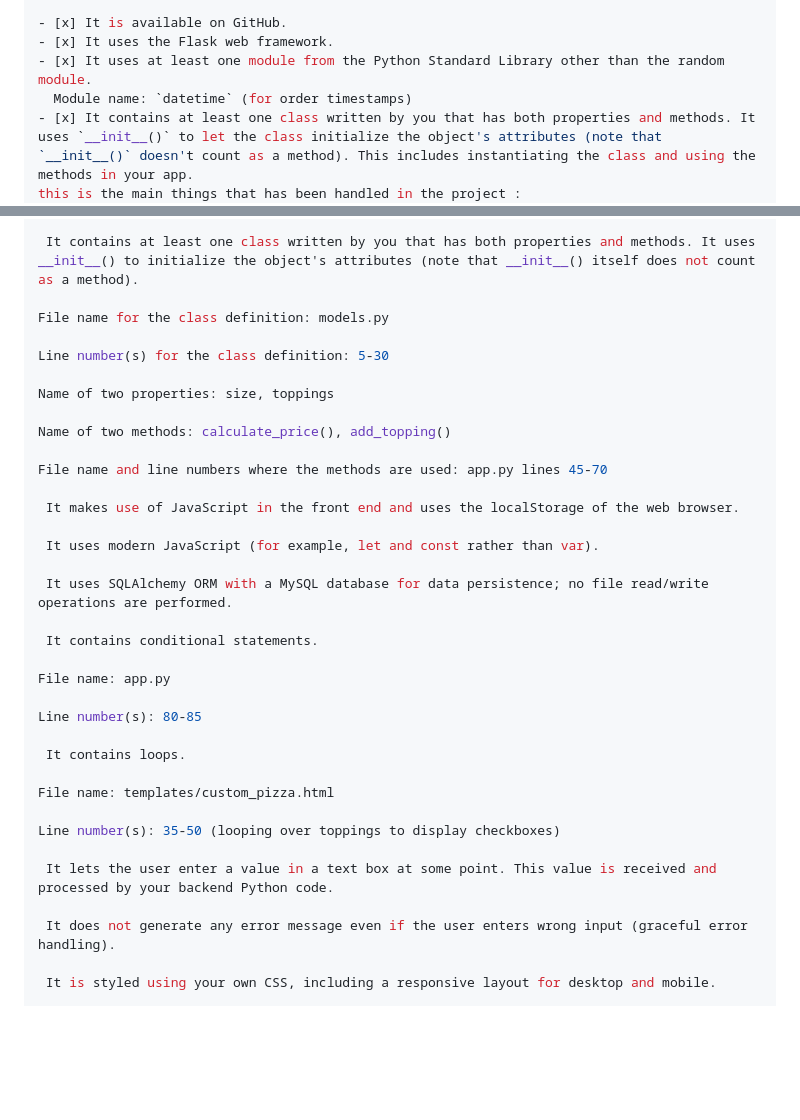
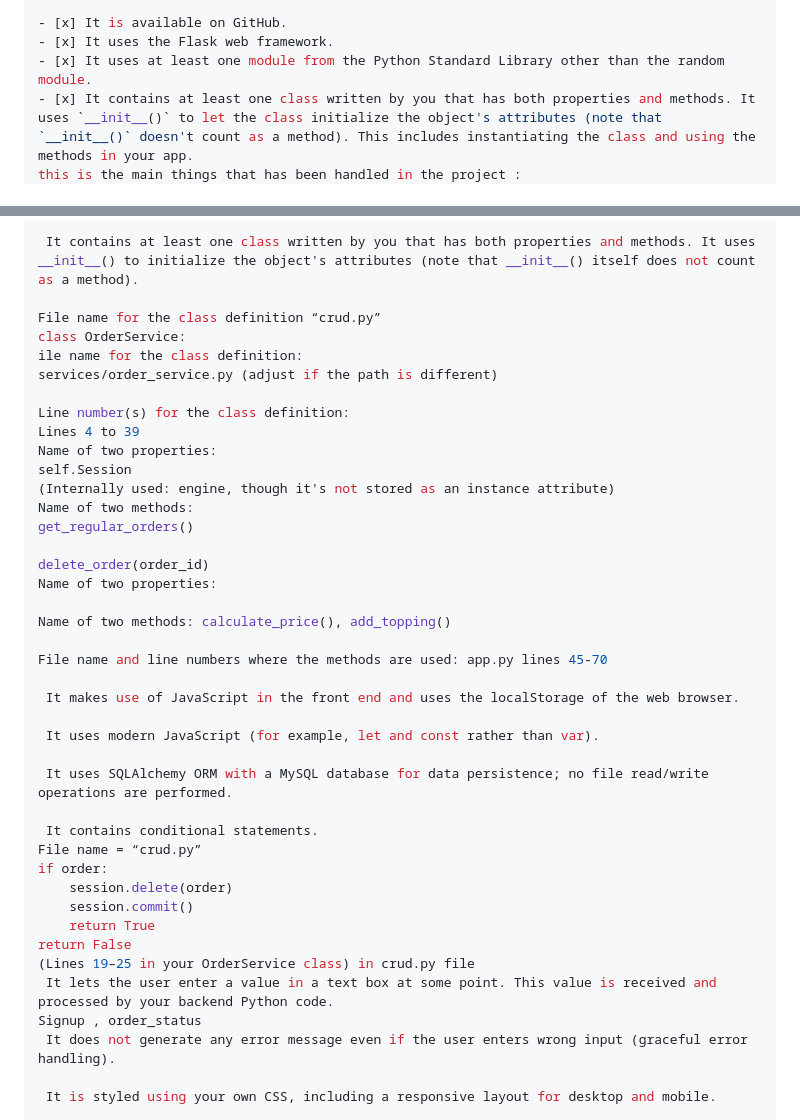
Before and after one commit to adilxrami/final_pizza, a Markdown page: README.md, 2 parts joined by grey strips. GitHub-like rendering; blank space fills up the shorter version.

```diff
--- a/README.md
+++ b/README.md
@@ -23,7 +23,6 @@ User needs to have MySQL installed and running (e.g., via XAMPP) for the databas
 - [x] It is available on GitHub.
 - [x] It uses the Flask web framework.
 - [x] It uses at least one module from the Python Standard Library other than the random module.
-  Module name: `datetime` (for order timestamps)
 - [x] It contains at least one class written by you that has both properties and methods. It uses `__init__()` to let the class initialize the object's attributes (note that `__init__()` doesn't count as a method). This includes instantiating the class and using the methods in your app.
 this is the main things that has been handled in the project :
 Project Completion Checklist
@@ -37,11 +36,21 @@ Module name: datetime (for order timestamps)
 
  It contains at least one class written by you that has both properties and methods. It uses __init__() to initialize the object's attributes (note that __init__() itself does not count as a method).
 
-File name for the class definition: models.py
+File name for the class definition “crud.py”
+class OrderService:
+ile name for the class definition:
+services/order_service.py (adjust if the path is different)
 
-Line number(s) for the class definition: 5-30
+Line number(s) for the class definition:
+Lines 4 to 39
+Name of two properties:
+self.Session
+(Internally used: engine, though it's not stored as an instance attribute)
+Name of two methods:
+get_regular_orders()
 
-Name of two properties: size, toppings
+delete_order(order_id)
+Name of two properties:
 
 Name of two methods: calculate_price(), add_topping()
 
@@ -54,19 +63,15 @@ File name and line numbers where the methods are used: app.py lines 45-70
  It uses SQLAlchemy ORM with a MySQL database for data persistence; no file read/write operations are performed.
 
  It contains conditional statements.
-
-File name: app.py
-
-Line number(s): 80-85
-
- It contains loops.
-
-File name: templates/custom_pizza.html
-
-Line number(s): 35-50 (looping over toppings to display checkboxes)
-
+File name = “crud.py”
+if order:
+    session.delete(order)
+    session.commit()
+    return True
+return False
+(Lines 19–25 in your OrderService class) in crud.py file
  It lets the user enter a value in a text box at some point. This value is received and processed by your backend Python code.
-
+Signup , order_status
  It does not generate any error message even if the user enters wrong input (graceful error handling).
 
  It is styled using your own CSS, including a responsive layout for desktop and mobile.
```
